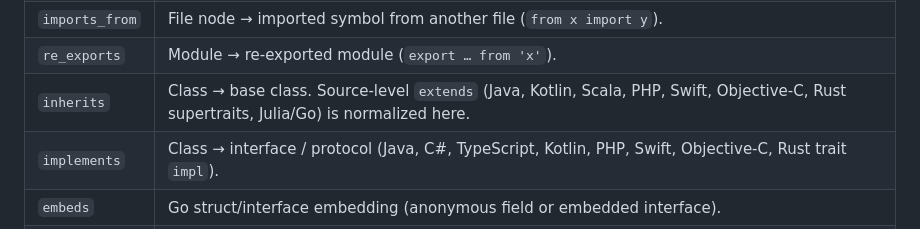
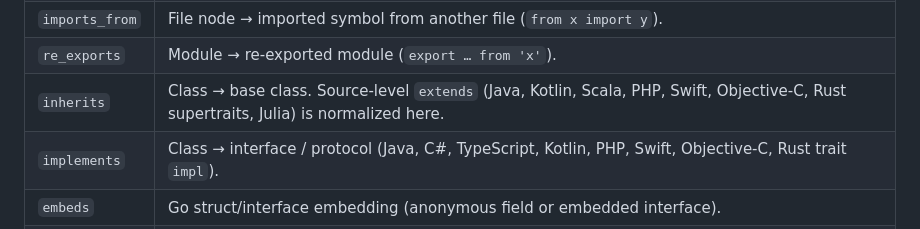
Before and after one commit to bunkerlab-net/graphify, a Markdown page: USAGE.md, the part around the change. GitHub-like rendering.

Commit message:
Address CodeRabbit review round 17
Drop "Go" from the `inherits` relation parenthetical in `USAGE.md`.
The Go extractor emits only `embeds` edges for struct/interface
embedding (anonymous field or embedded interface) and never `inherits`,
so listing Go alongside the source-level `extends` languages was
incorrect. Julia remains, since its `<:` subtyping is normalized to
`inherits`. The `embeds` row already documents Go embedding, so no
further change is needed there.

Glory to the Omnissiah

```diff
--- a/USAGE.md
+++ b/USAGE.md
@@ -168,7 +168,7 @@ The query / affected / explain / serve commands filter on these.
 | `imports`      | File node → imported module.                                                                                                              |
 | `imports_from` | File node → imported symbol from another file (`from x import y`).                                                                        |
 | `re_exports`   | Module → re-exported module (`export … from 'x'`).                                                                                        |
-| `inherits`     | Class → base class. Source-level `extends` (Java, Kotlin, Scala, PHP, Swift, Objective-C, Rust supertraits, Julia/Go) is normalized here. |
+| `inherits`     | Class → base class. Source-level `extends` (Java, Kotlin, Scala, PHP, Swift, Objective-C, Rust supertraits, Julia) is normalized here.    |
 | `implements`   | Class → interface / protocol (Java, C#, TypeScript, Kotlin, PHP, Swift, Objective-C, Rust trait `impl`).                                  |
 | `embeds`       | Go struct/interface embedding (anonymous field or embedded interface).                                                                    |
 | `mixes_in`     | Trait mixin: PHP `use`, Scala `with`.                                                                                                     |
```
